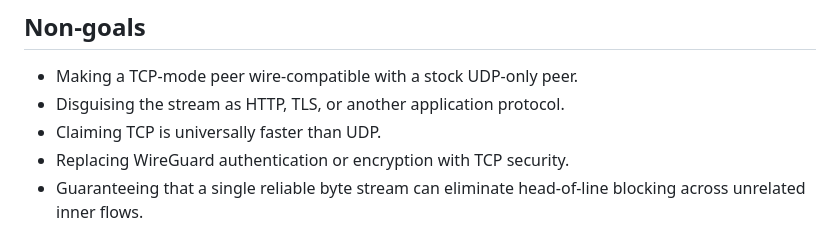
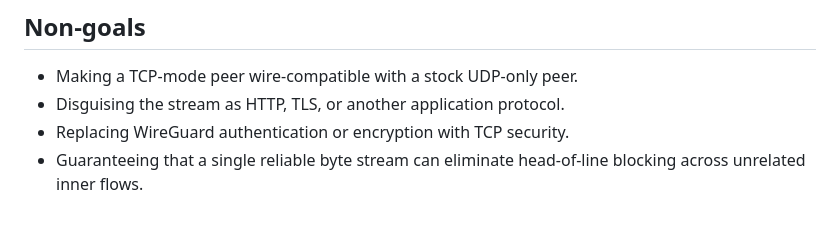
Before and after one commit to secwest/WGTCP, a Markdown page: docs/TCP_TRANSPORT_DESIGN.md, the part around the change. GitHub-like rendering.

Commit message:
Remove claim about TCP speed compared to UDP

```diff
--- a/docs/TCP_TRANSPORT_DESIGN.md
+++ b/docs/TCP_TRANSPORT_DESIGN.md
@@ -81,7 +81,6 @@ behavior still needs a dedicated runtime campaign.
 
 - Making a TCP-mode peer wire-compatible with a stock UDP-only peer.
 - Disguising the stream as HTTP, TLS, or another application protocol.
-- Claiming TCP is universally faster than UDP.
 - Replacing WireGuard authentication or encryption with TCP security.
 - Guaranteeing that a single reliable byte stream can eliminate head-of-line
   blocking across unrelated inner flows.
```
